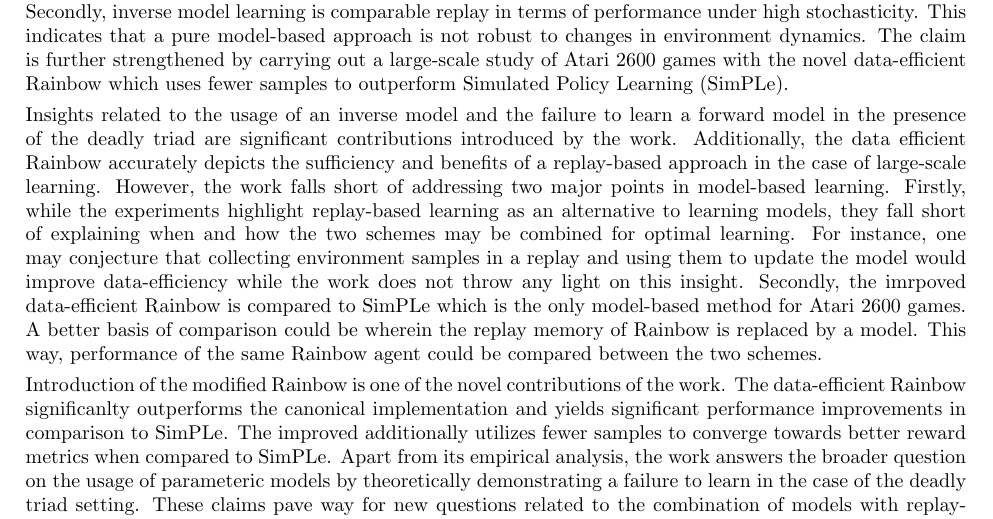
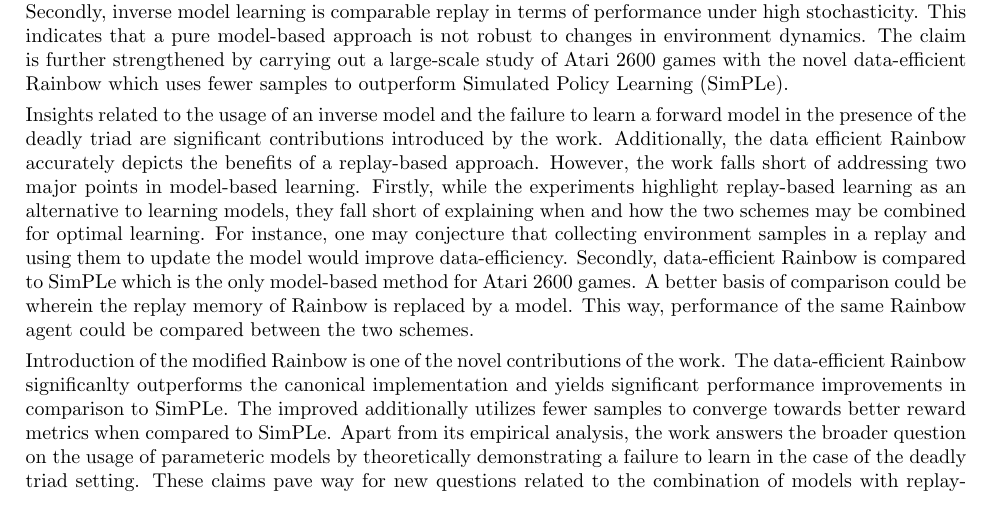
Before and after one commit to karush17/surreal-70-samples, a LaTeX document (Review-3/main.tex): part of page 1 of 2 before the commit and part of the page after it, cut so that both start at the same text. Compiled offline with pdfLaTeX.

Commit message:
spell check

```diff
--- a/Review-3/main.tex
+++ b/Review-3/main.tex
@@ -67,7 +67,7 @@ Growing advances in model-based reinforcement learning have yielded data-efficie
 
 Parameterized models serve as an internal component for the agent in order to plan for future steps. However, planning is hindered by inaccurate beliefs in the long-horizon and computational expense. Pure model-based approaches collect data from the environment and train the agent based on the model being updated by the agnet's policy. Another method for using models is by executing inverse updates which predicts the dynamics backwards. Learning an inverse model is beneficial since it only provides fictional states and does not harm agent's behaviors. On the other hand, a replay-based approach collects data from the environment and simply updates the agent's policy based on these samples. A stark contrast in learning with these methods can be observed on the basis of scalability and performance. Firsly, the conventional planning approach is scalable in the number of planning steps and reduces data dependency as the planning horizon is improved. Secondly, inverse model learning is comparable replay in terms of performance under high stochasticity. This indicates that a pure model-based approach is not robust to changes in environment dynamics. The claim is further strengthened by carrying out a large-scale study of Atari 2600 games with the novel data-efficient Rainbow which uses fewer samples to outperform Simulated Policy Learning (SimPLe).
 
-Insights related to the usage of an inverse model and the failure to learn a forward model in the presence of the deadly triad are significant contributions introduced by the work. Additionally, the data efficient Rainbow accurately depicts the sufficiency and benefits of a replay-based approach in the case of large-scale learning. However, the work falls short of addressing two major points in model-based learning. Firstly, while the experiments highlight replay-based learning as an alternative to learning models, they fall short of explaining when and how the two schemes may be combined for optimal learning. For instance, one may conjecture that collecting environment samples in a replay and using them to update the model would improve data-efficiency while the work does not throw any light on this insight. Secondly, the imrpoved data-efficient Rainbow is compared to SimPLe which is the only model-based method for Atari 2600 games. A better basis of comparison could be wherein the replay memory of Rainbow is replaced by a model. This way, performance of the same Rainbow agent could be compared between the two schemes.
+Insights related to the usage of an inverse model and the failure to learn a forward model in the presence of the deadly triad are significant contributions introduced by the work. Additionally, the data efficient Rainbow accurately depicts the benefits of a replay-based approach. However, the work falls short of addressing two major points in model-based learning. Firstly, while the experiments highlight replay-based learning as an alternative to learning models, they fall short of explaining when and how the two schemes may be combined for optimal learning. For instance, one may conjecture that collecting environment samples in a replay and using them to update the model would improve data-efficiency. Secondly, data-efficient Rainbow is compared to SimPLe which is the only model-based method for Atari 2600 games. A better basis of comparison could be wherein the replay memory of Rainbow is replaced by a model. This way, performance of the same Rainbow agent could be compared between the two schemes.
 
 Introduction of the modified Rainbow is one of the novel contributions of the work. The data-efficient Rainbow significanlty outperforms the canonical implementation and yields significant performance improvements in comparison to SimPLe. The improved additionally utilizes fewer samples to converge towards better reward metrics when compared to SimPLe. Apart from its empirical analysis, the work answers the broader question on the usage of parameteric models by theoretically demonstrating a failure to learn in the case of the deadly triad setting. These claims pave way for new questions related to the combination of models with replay-based approaches. Moreover, the work can be further generalized to the off-policy case and for different choices of function approximators in different settings such as continuous control.
 
```
Also changed, not shown: Review-3/main.pdf, 4 other files.
